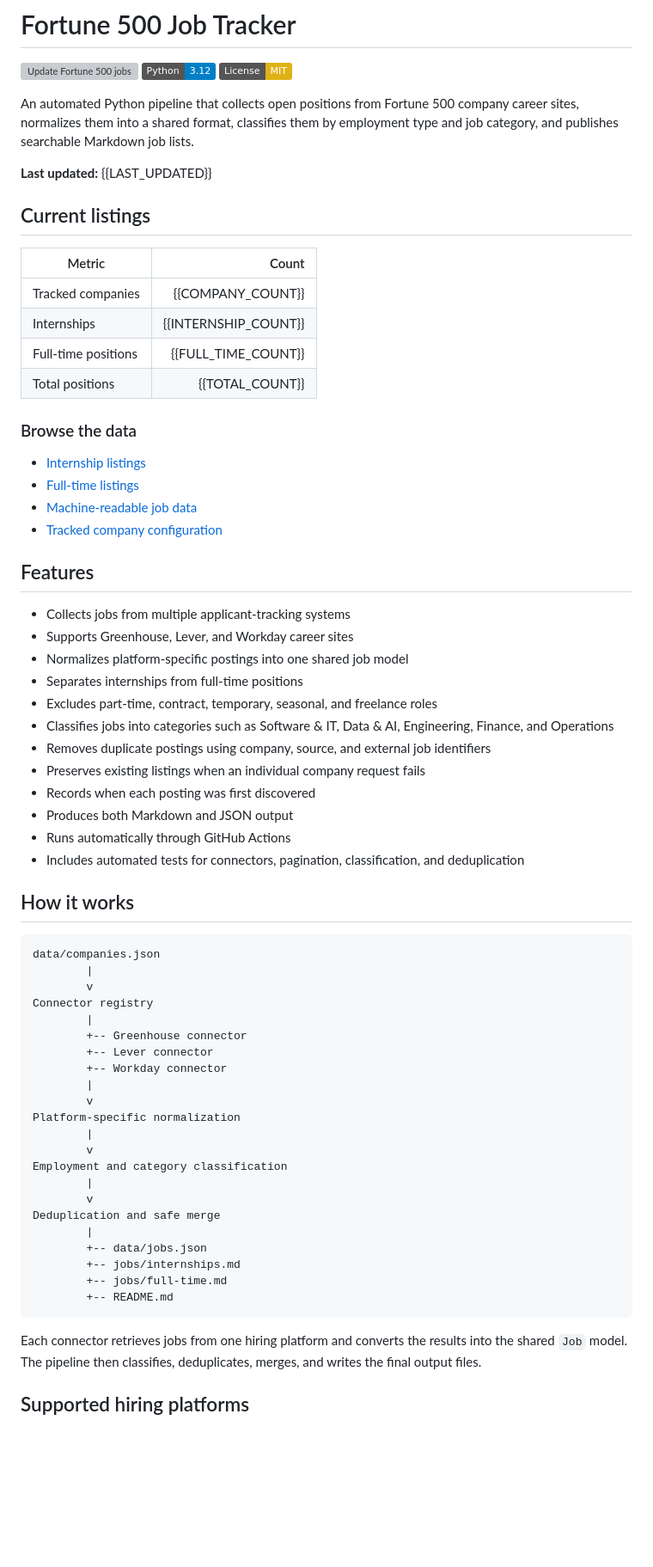
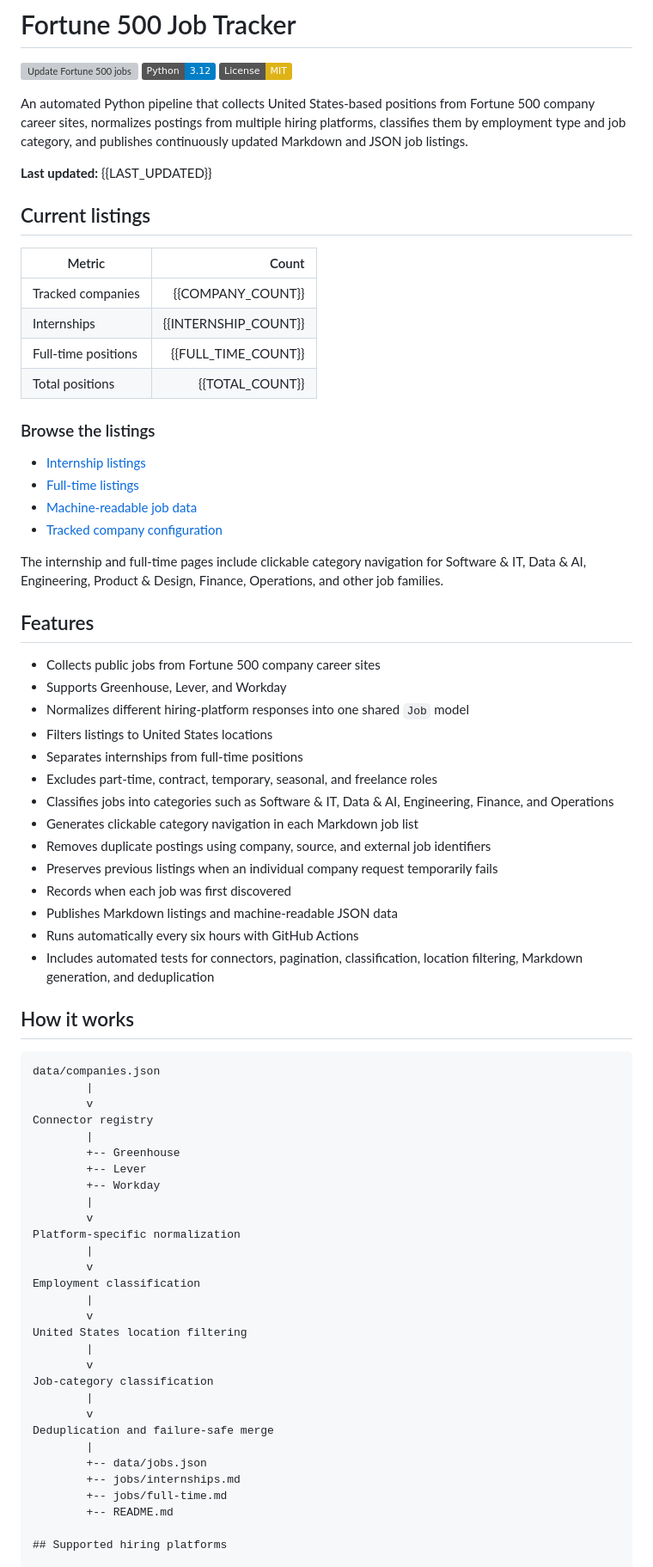
Before and after one commit to Tyelaman/F500-SWE-Internships, a Markdown page: README_TEMPLATE.md, the part around one of its changes. Shown at 86% size. GitHub-like rendering; badges without logos; blank space fills up the shorter version; grey boxes are pictures that could not be loaded.

Commit message:
feat: expand tracker and improve listing navigation

````diff
--- a/README_TEMPLATE.md
+++ b/README_TEMPLATE.md
@@ -9,7 +9,7 @@ Edit README_TEMPLATE.md instead of editing README.md directly.
 [![Python 3.12](https://img.shields.io/badge/Python-3.12-blue.svg)](https://www.python.org/)
 [![License: MIT](https://img.shields.io/badge/License-MIT-yellow.svg)](LICENSE)
 
-An automated Python pipeline that collects open positions from Fortune 500 company career sites, normalizes them into a shared format, classifies them by employment type and job category, and publishes searchable Markdown job lists.
+An automated Python pipeline that collects United States-based positions from Fortune 500 company career sites, normalizes postings from multiple hiring platforms, classifies them by employment type and job category, and publishes continuously updated Markdown and JSON job listings.
 
 **Last updated:** {{LAST_UPDATED}}
 
@@ -22,27 +22,31 @@ An automated Python pipeline that collects open positions from Fortune 500 compa
 | Full-time positions | {{FULL_TIME_COUNT}} |
 | Total positions | {{TOTAL_COUNT}} |
 
-### Browse the data
+### Browse the listings
 
 - [Internship listings](jobs/internships.md)
 - [Full-time listings](jobs/full-time.md)
 - [Machine-readable job data](data/jobs.json)
 - [Tracked company configuration](data/companies.json)
 
+The internship and full-time pages include clickable category navigation for Software & IT, Data & AI, Engineering, Product & Design, Finance, Operations, and other job families.
+
 ## Features
 
-- Collects jobs from multiple applicant-tracking systems
-- Supports Greenhouse, Lever, and Workday career sites
-- Normalizes platform-specific postings into one shared job model
+- Collects public jobs from Fortune 500 company career sites
+- Supports Greenhouse, Lever, and Workday
+- Normalizes different hiring-platform responses into one shared `Job` model
+- Filters listings to United States locations
 - Separates internships from full-time positions
 - Excludes part-time, contract, temporary, seasonal, and freelance roles
 - Classifies jobs into categories such as Software & IT, Data & AI, Engineering, Finance, and Operations
+- Generates clickable category navigation in each Markdown job list
 - Removes duplicate postings using company, source, and external job identifiers
-- Preserves existing listings when an individual company request fails
-- Records when each posting was first discovered
-- Produces both Markdown and JSON output
-- Runs automatically through GitHub Actions
-- Includes automated tests for connectors, pagination, classification, and deduplication
+- Preserves previous listings when an individual company request temporarily fails
+- Records when each job was first discovered
+- Publishes Markdown listings and machine-readable JSON data
+- Runs automatically every six hours with GitHub Actions
+- Includes automated tests for connectors, pagination, classification, location filtering, Markdown generation, and deduplication
 
 ## How it works
 
@@ -52,26 +56,29 @@ data/companies.json
         v
 Connector registry
         |
-        +-- Greenhouse connector
-        +-- Lever connector
-        +-- Workday connector
+        +-- Greenhouse
+        +-- Lever
+        +-- Workday
         |
         v
 Platform-specific normalization
         |
         v
-Employment and category classification
+Employment classification
         |
         v
-Deduplication and safe merge
+United States location filtering
+        |
+        v
+Job-category classification
+        |
+        v
+Deduplication and failure-safe merge
         |
         +-- data/jobs.json
         +-- jobs/internships.md
         +-- jobs/full-time.md
         +-- README.md
-```
-
-Each connector retrieves jobs from one hiring platform and converts the results into the shared `Job` model. The pipeline then classifies, deduplicates, merges, and writes the final output files.
 
 ## Supported hiring platforms
 
````
Also changed, not shown: other parts of README_TEMPLATE.md (+27 -11 lines).
